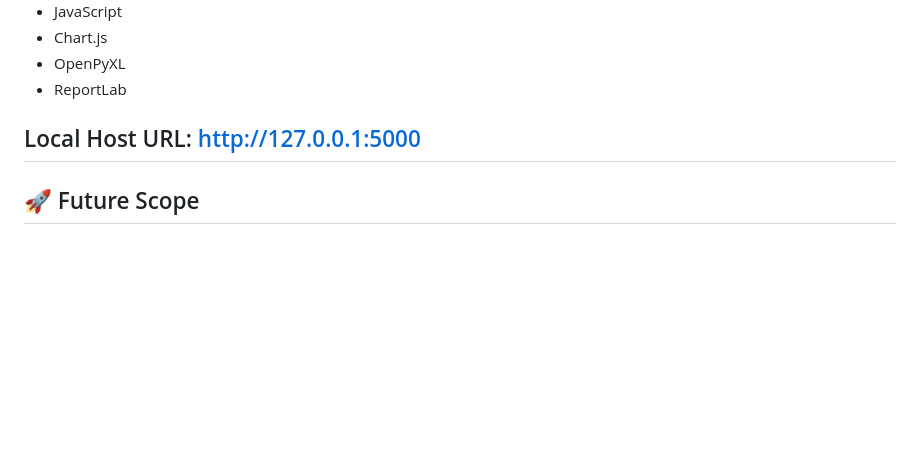
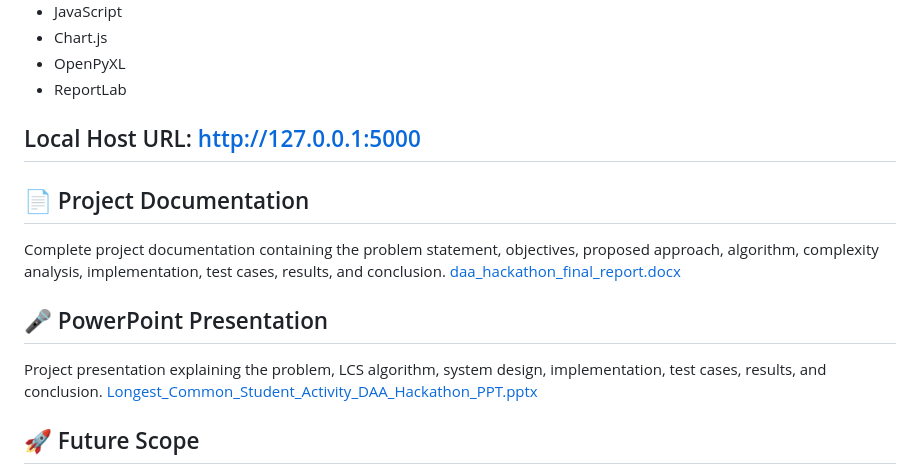
Before and after one commit to trishausirikapalli-del/daa_hackathon, a Markdown page: README.md, the part around the change. GitHub-like rendering; blank space fills up the shorter version.

```diff
--- a/README.md
+++ b/README.md
@@ -116,6 +116,21 @@ Excel contains activity-wise details, Match %, and comparison information.
 - ReportLab
 ## Local Host URL: http://127.0.0.1:5000
 
+## 📄 Project Documentation
+
+Complete project documentation containing the problem statement, objectives, proposed approach, algorithm, complexity analysis, implementation, test cases, results, and conclusion.
+[daa_hackathon_final_report.docx](https://github.com/user-attachments/files/32990630/daa_hackathon_final_report.docx)
+
+
+
+
+## 🎤 PowerPoint Presentation
+
+Project presentation explaining the problem, LCS algorithm, system design, implementation, test cases, results, and conclusion.
+[Longest_Common_Student_Activity_DAA_Hackathon_PPT.pptx](https://github.com/user-attachments/files/32990584/Longest_Common_Student_Activity_DAA_Hackathon_PPT.pptx)
+
+
+
 ## 🚀 Future Scope
 
 - AI-based activity recommendations
```
